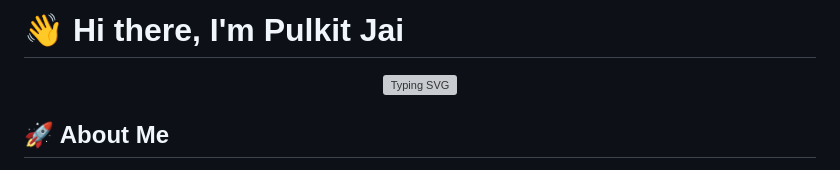
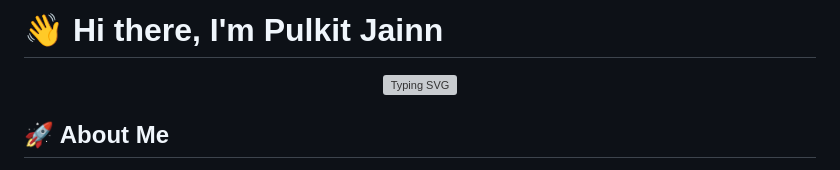
Before and after one commit to pulkit230405/pulkit230405, a Markdown page: README.md, the part around the change. GitHub-like rendering; grey boxes are pictures that could not be loaded.

```diff
--- a/README.md
+++ b/README.md
@@ -1,4 +1,4 @@
-# 👋 Hi there, I'm Pulkit Jai
+# 👋 Hi there, I'm Pulkit Jainn
 
 <div align="center">
   <img src="https://readme-typing-svg.demolab.com?font=Fira+Code&weight=500&size=40&pause=1000&color=4A90E2&center=true&vCenter=true&random=false&width=600&height=100&lines=AI+%26+ML+Enthusiast;Computer+Science+Student;Chess+Player;Problem+Solver" alt="Typing SVG" />
```
